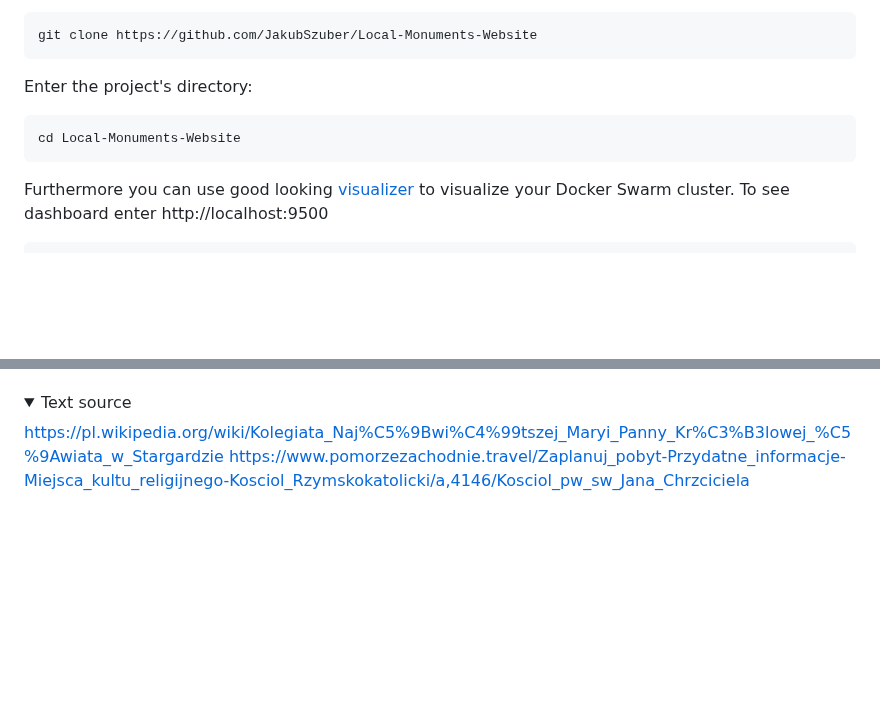
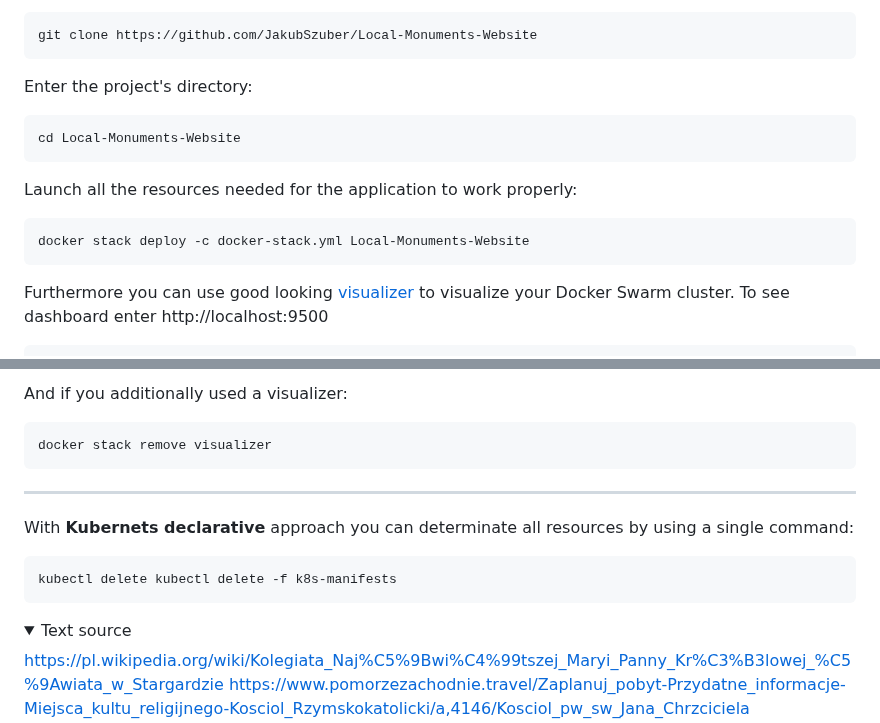
Before and after one commit to JakubSzuber/Local-Monuments-Website, a Markdown page: README.md, 2 parts joined by grey strips. Drawn GitHub-style; folded sections open; blank space fills up the shorter version.

````diff
--- a/README.md
+++ b/README.md
@@ -195,6 +195,11 @@ Enter the project's directory:
 cd Local-Monuments-Website
 ```
 
+Launch all the resources needed for the application to work properly:
+```shell
+docker stack deploy -c docker-stack.yml Local-Monuments-Website
+```
+
 Furthermore you can use good looking [visualizer](https://github.com/yandeu/docker-swarm-visualizer) to visualize your Docker Swarm cluster. To see dashboard enter http://localhost:9500
 ```shell
 docker stack deploy --replicas -c visualizer.stack.yml visualizer
@@ -319,3 +388,15 @@ dodaj jak usunac kontener i obraz irp. czyli zeby wyczyscic co trzrbadocker comp
+And if you additionally used a visualizer:
+
+```shell
+docker stack remove visualizer
+```
+<hr>
+
+With <b>Kubernets declarative</b> approach you can determinate all resources by using a single command:
+
+```shell
+kubectl delete kubectl delete -f k8s-manifests
+```
 
 
 <details><summary>Text source</summary>
````
Also changed, not shown: other parts of README.md (+65 -1 lines).
